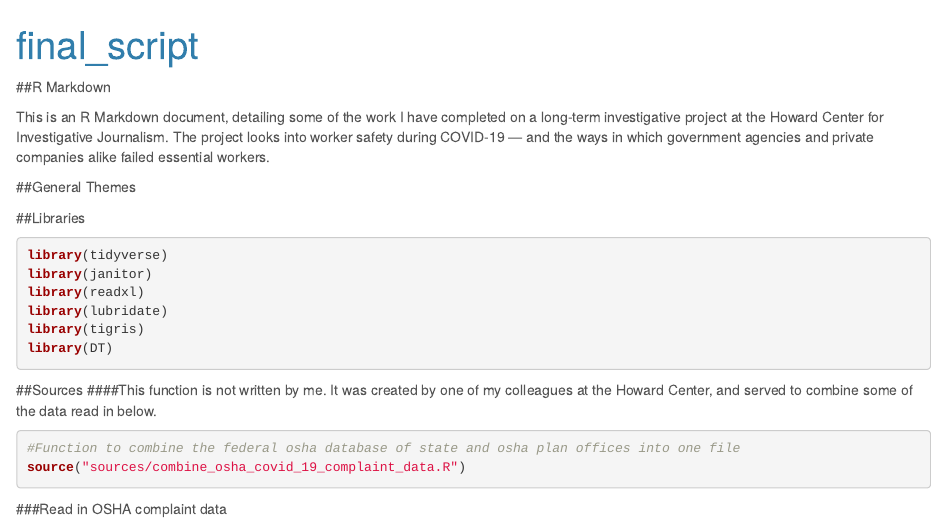
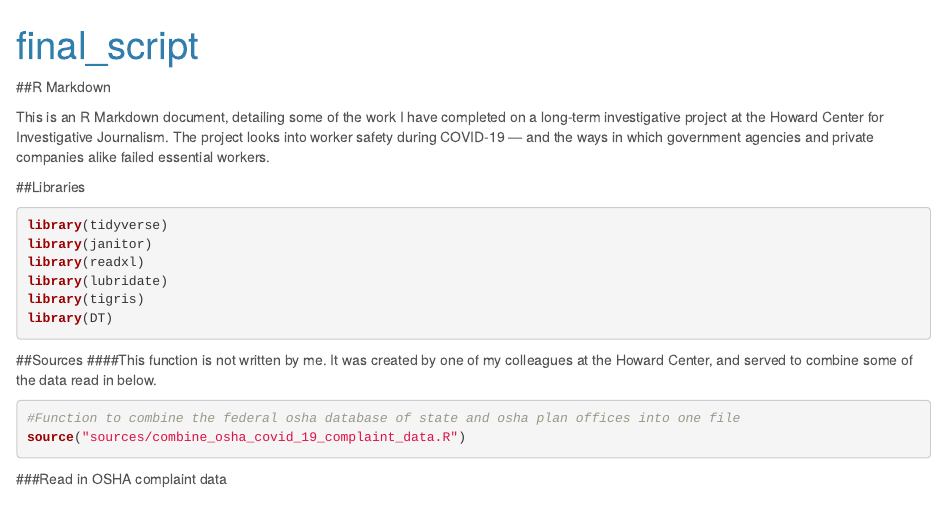
Before and after one commit to sahanasjay/data_journalism_portfolio, an R Markdown document (OSHA_investigation_examples/OSHA_investigation_samples.Rmd): the page in a window 1100 px wide, from its top. Rendered offline with R 4.5, knitr and Pandoc, with nearby package versions; some code elsewhere in the file could not run offline; column names are cleaned by a stand-in for the janitor package.

Commit message:
Update OSHA_investigation_samples.Rmd

````diff
--- a/OSHA_investigation_examples/OSHA_investigation_samples.Rmd
+++ b/OSHA_investigation_examples/OSHA_investigation_samples.Rmd
@@ -13,10 +13,6 @@ knitr::opts_chunk$set(echo = TRUE, warning = FALSE, message = FALSE)
 ##R Markdown
 
 This is an R Markdown document, detailing some of the work I have completed on a long-term investigative project at the Howard Center for Investigative Journalism. The project looks into worker safety during COVID-19 — and the ways in which government agencies and private companies alike failed essential workers.
-
-##General Themes
-
-
 
 ##Libraries
 ```{r}
````
